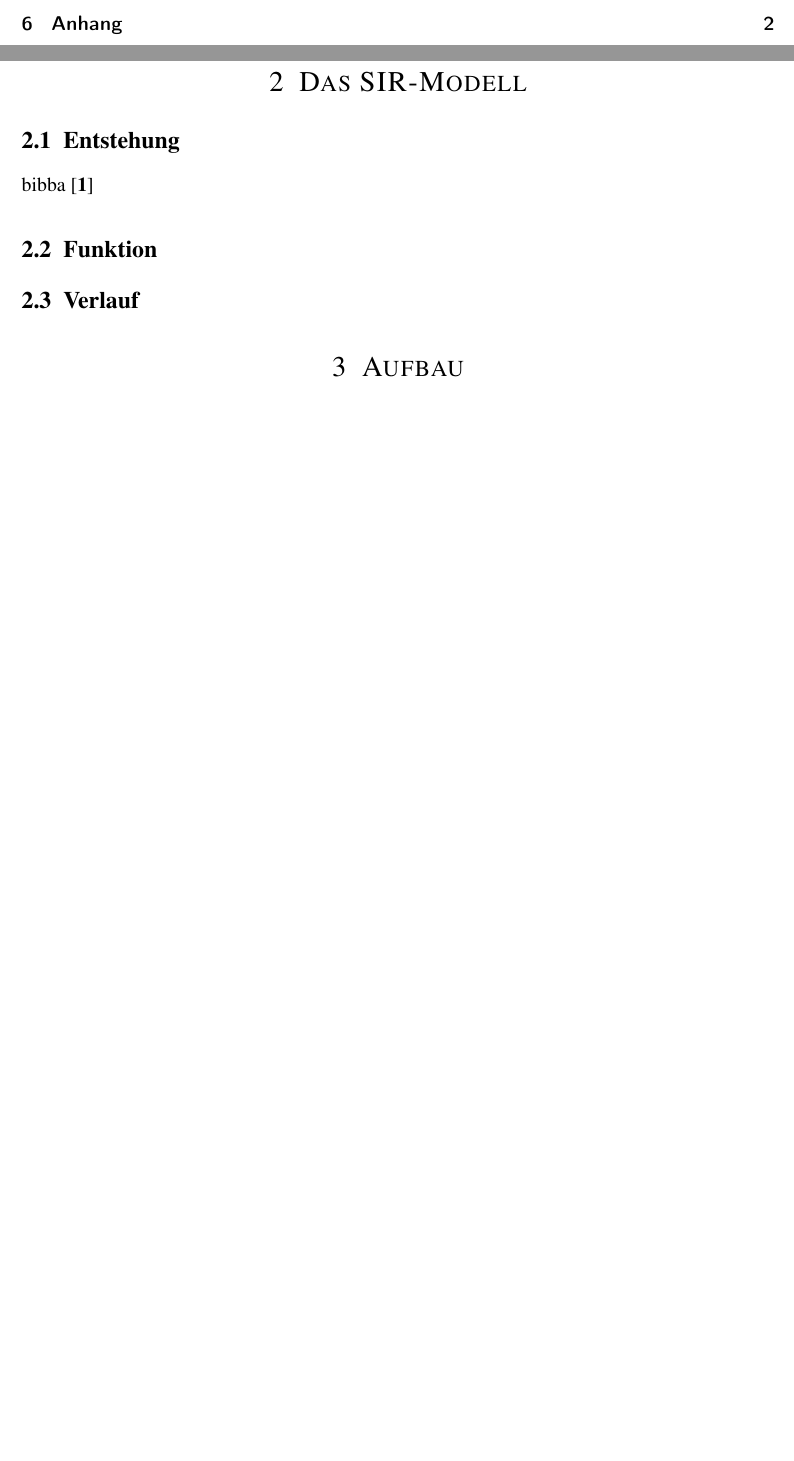
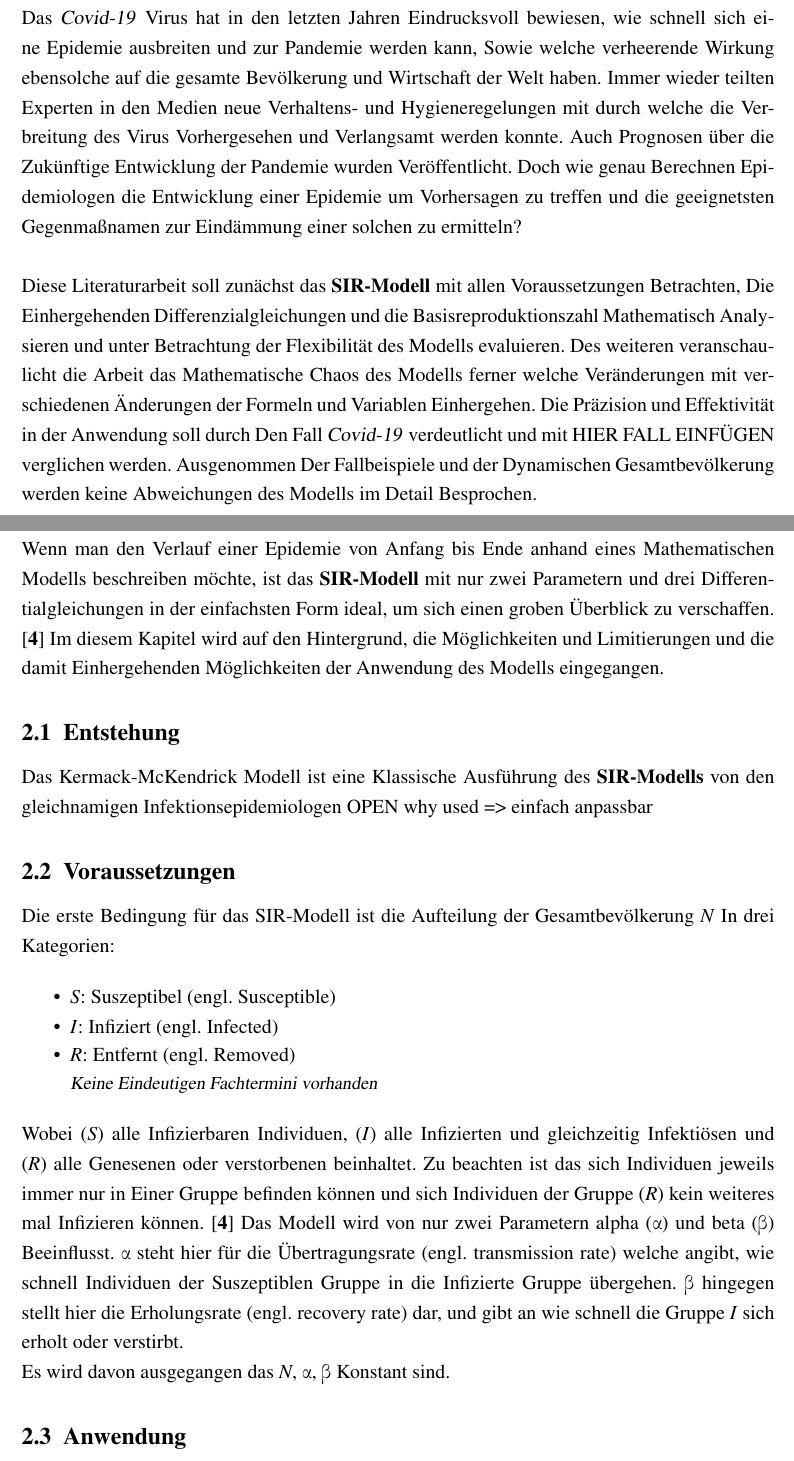
Before and after one commit to ValkLikeVolcano/SeminarArbeit-SIRModell, a LaTeX document (SIR-Modell/main.tex, which reads SIR-Modell/structure.tex): two parts of pages 2 and 3 of 4 before the commit and two parts of pages 3 and 4 of 6 after it, joined at a grey line, cut at the place of the change, the shorter picture padded with empty space. Compiled offline with pdfLaTeX.

Commit message:
Voraussetzungen

```diff
--- a/SIR-Modell/main.tex
+++ b/SIR-Modell/main.tex
@@ -34,7 +34,7 @@
 
 \author{\LARGE Nicolas Martin} % Your name
 
-\date{\normalsize 8.11.2022} % Today's date (\today) or a custom date
+\date{\normalsize 8.11.2022}
 
 \begin{document}
 
@@ -53,6 +53,16 @@
 \section{Einleitung}
 \pagenumbering{arabic}
 
+Das \textsl{Covid-19} Virus hat in den letzten Jahren Eindrucksvoll bewiesen, wie schnell sich eine Epidemie ausbreiten und zur Pandemie werden kann,
+Sowie welche verheerende Wirkung ebensolche auf die gesamte Bevölkerung und Wirtschaft der Welt haben.
+Immer wieder teilten Experten in den Medien neue Verhaltens- und Hygieneregelungen mit durch welche die Verbreitung des Virus Vorhergesehen  und Verlangsamt werden konnte. Auch Prognosen über die Zukünftige Entwicklung der Pandemie wurden Veröffentlicht.
+Doch wie genau Berechnen Epidemiologen die Entwicklung einer Epidemie um Vorhersagen zu treffen und die geeignetsten Gegenmaßnamen zur Eindämmung einer solchen zu ermitteln?\\
+\\
+Diese Literaturarbeit soll zunächst das \textbf{SIR-Modell} mit allen Voraussetzungen Betrachten, Die Einhergehenden Differenzialgleichungen und die Basisreproduktionszahl Mathematisch Analysieren und unter Betrachtung der Flexibilität des Modells evaluieren.
+Des weiteren veranschaulicht die Arbeit das Mathematische Chaos des Modells
+ferner welche Veränderungen mit verschiedenen Änderungen der Formeln und Variablen Einhergehen.
+Die Präzision und Effektivität in der Anwendung soll durch Den Fall \textsl{Covid-19} verdeutlicht und mit  HIER FALL EINFÜGEN verglichen werden.
+Ausgenommen Der Fallbeispiele und der Dynamischen Gesamtbevölkerung werden keine Abweichungen des Modells im Detail Besprochen.
 
 %----------------------------------------------------------------------------------------
 
@@ -59,17 +70,39 @@
 \section{Das SIR-Modell}
+
+Wenn man den Verlauf einer Epidemie von Anfang bis Ende anhand eines Mathematischen Modells beschreiben möchte, ist das \textbf{SIR-Modell}
+mit nur zwei Parametern und drei Differentialgleichungen in der einfachsten Form ideal, um sich einen groben Überblick zu verschaffen. \cite[vgl.]{4}
+Im diesem Kapitel wird auf den Hintergrund, die Möglichkeiten und Limitierungen und die damit Einhergehenden Möglichkeiten der Anwendung des Modells eingegangen.
 
 \subsection{Entstehung}
 
-bibba \cite[spage 69]{1}
+Das Kermack-McKendrick Modell ist eine Klassische Ausführung des \textbf{SIR-Modells} von den gleichnamigen Infektionsepidemiologen OPEN
+why used => einfach anpassbar
 
 %------------------------------------------------
 
-\subsection{Funktion}
+\subsection{Voraussetzungen}
+
+Die erste Bedingung für das SIR-Modell ist die Aufteilung der Gesamtbevölkerung \textit{N} In drei Kategorien:
+
+\begin{itemize}
+	\item \textit{S}: Suszeptibel (engl. Susceptible)
+	\item \textit{I}: Infiziert (engl. Infected)
+	\item \textit{R}: Entfernt (engl. Removed)\\
+	\small \textsl{Keine Eindeutigen Fachtermini vorhanden}
+\end{itemize}
+\normalsize
+
+Wobei (\textit{S}) alle Infizierbaren Individuen, (\textit{I}) alle Infizierten und gleichzeitig Infektiösen und (\textit{R}) alle Genesenen oder verstorbenen beinhaltet.  Zu beachten ist das sich Individuen jeweils immer nur in Einer Gruppe befinden können und sich Individuen der Gruppe
+(\textit{R}) kein weiteres mal Infizieren können. \cite[vgl.]{4}
+Das Modell wird von nur zwei Parametern alpha (\textalpha) und beta (\textbeta) Beeinflusst.
+\textalpha \space steht hier für die Übertragungsrate (engl. transmission rate) welche angibt, wie schnell Individuen der Suszeptiblen Gruppe in die Infizierte Gruppe übergehen.
+\textbeta \space hingegen stellt hier die Erholungsrate (engl. recovery rate) dar, und gibt an wie schnell die Gruppe \textit{I} sich erholt oder verstirbt.
+
+Es wird davon ausgegangen das \textit{N}, \textalpha, \textbeta \space Konstant sind.
 
 %------------------------------------------------
 
-\subsection{Verlauf}
+\subsection{Anwendung}
 
 %----------------------------------------------------------------------------------------
 
-\section{Aufbau}
--- a/SIR-Modell/structure.tex
+++ b/SIR-Modell/structure.tex
@@ -51,6 +51,7 @@
 
 \usepackage[utf8]{inputenc} % Required for inputting international characters
 \usepackage[T1]{fontenc} % Use 8-bit encoding
+\usepackage{textgreek}
 
 \usepackage{mathptmx}
 %\usepackage{fourier} % Use the Adobe Utopia font for the document
```
Also changed, not shown: SIR-Modell/main.bbl, SIR-Modell/main.pdf, SIR-Modell/main.tex (27 more changed lines), 6 other files.
